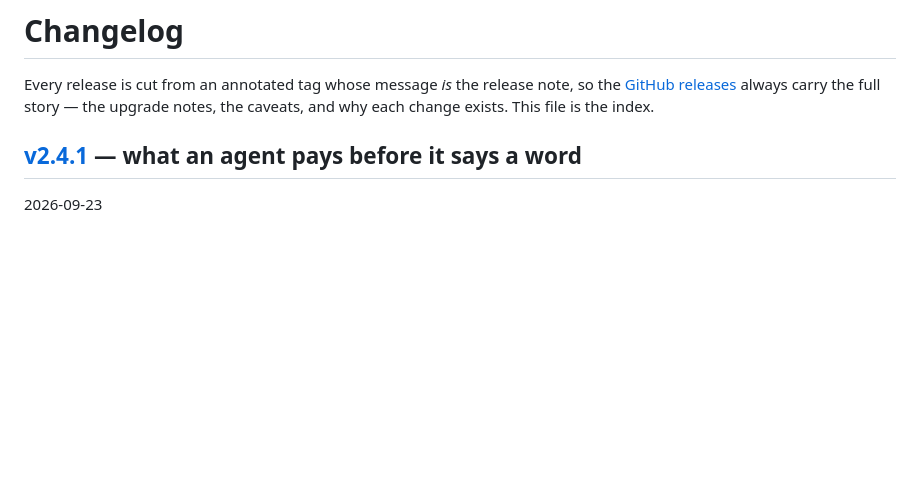
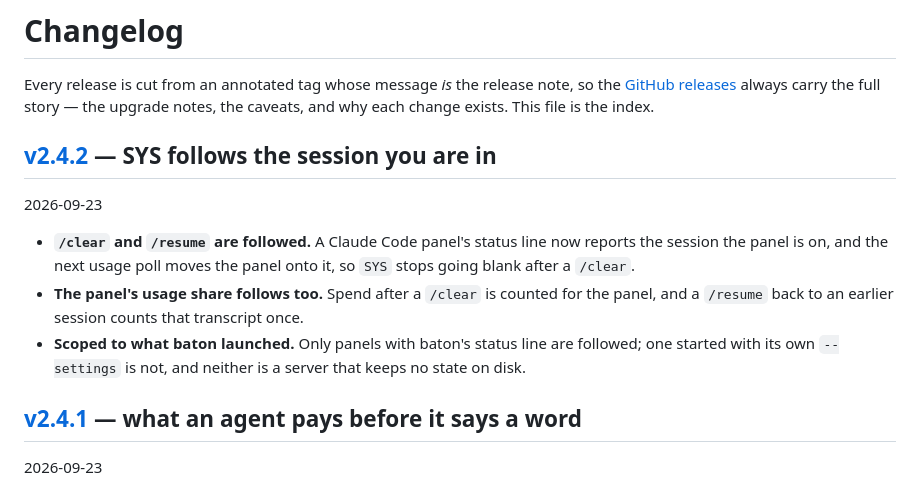
Before and after one commit to cmj0121/baton, a Markdown page: CHANGELOG.md, the part around the change. GitHub-like rendering; blank space fills up the shorter version.

Commit message:
docs: index the v2.4.2 release

```diff
--- a/CHANGELOG.md
+++ b/CHANGELOG.md
@@ -3,6 +3,17 @@
 Every release is cut from an annotated tag whose message _is_ the release note, so the
 [GitHub releases](https://github.com/cmj0121/baton/releases) always carry the full story —
 the upgrade notes, the caveats, and why each change exists. This file is the index.
+
+## [v2.4.2](https://github.com/cmj0121/baton/releases/tag/v2.4.2) — SYS follows the session you are in
+
+2026-09-23
+
+- **`/clear` and `/resume` are followed.** A Claude Code panel's status line now reports the session the panel is on,
+  and the next usage poll moves the panel onto it, so `SYS` stops going blank after a `/clear`.
+- **The panel's usage share follows too.** Spend after a `/clear` is counted for the panel, and a `/resume` back to an
+  earlier session counts that transcript once.
+- **Scoped to what baton launched.** Only panels with baton's status line are followed; one started with its own
+  `--settings` is not, and neither is a server that keeps no state on disk.
 
 ## [v2.4.1](https://github.com/cmj0121/baton/releases/tag/v2.4.1) — what an agent pays before it says a word
 
```
